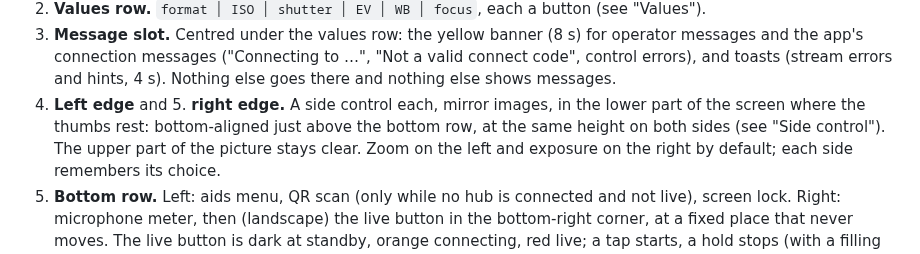
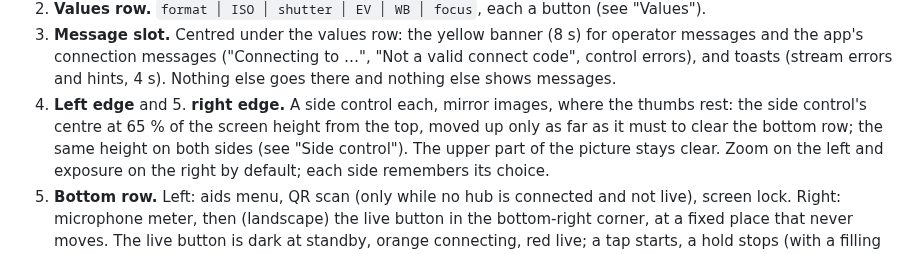
Before and after one commit to Eyevinn/tallycam, a Markdown page: docs/UI_DESIGN.md, the part around the change. Rendered like a GitHub page.

Commit message:
UI design: side controls centred at 65 % of the screen height
Co-Authored-By: Claude Opus 5.5 <noreply@anthropic.com>

```diff
--- a/docs/UI_DESIGN.md
+++ b/docs/UI_DESIGN.md
@@ -70,9 +70,10 @@ with the bottom row above it.
    …", "Not a valid connect code", control errors), and toasts (stream errors and hints, 4 s). Nothing else goes
    there and nothing else shows messages.
 4. **Left edge** and 5. **right edge.** A side control each, mirror images,
-   in the lower part of the screen where the thumbs rest: bottom-aligned
-   just above the bottom row, at the same height on both sides (see "Side
-   control"). The upper part of the picture stays clear. Zoom on the
+   where the thumbs rest: the side control's centre at 65 % of the screen
+   height from the top, moved up only as far as it must to clear the bottom
+   row; the same height on both sides (see "Side control"). The upper part
+   of the picture stays clear. Zoom on the
    left and exposure on the right by default; each side remembers its
    choice.
 6. **Bottom row.** Left: aids menu, QR scan (only while no hub is connected and
```
